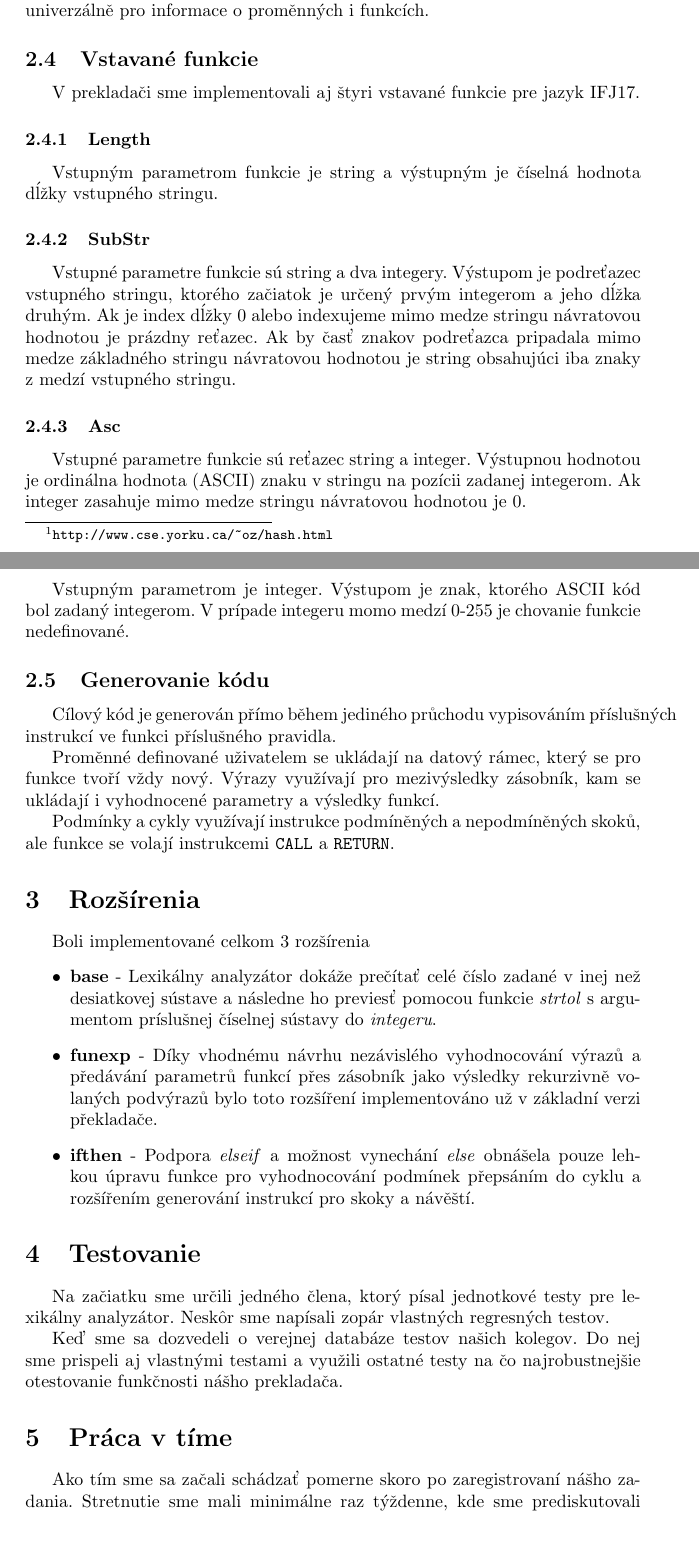
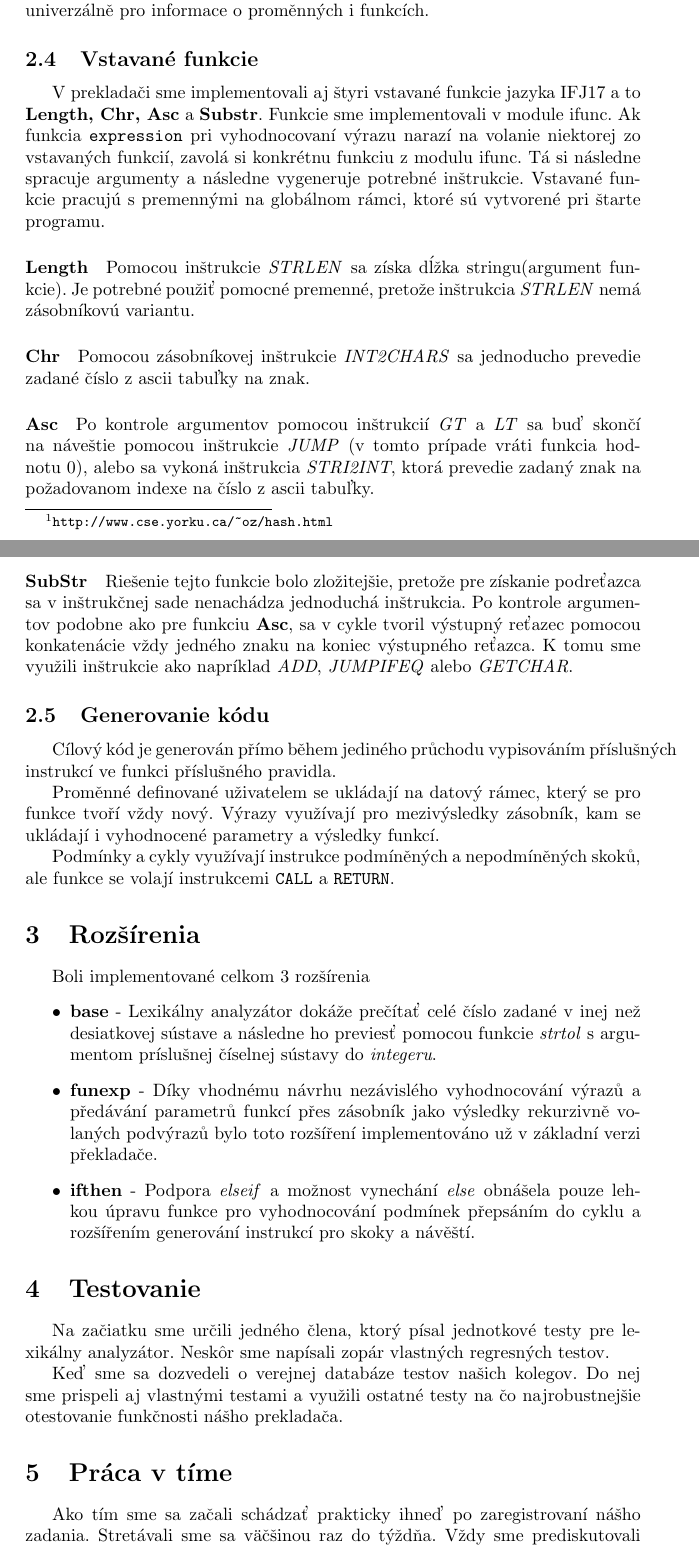
Before and after one commit to jirvoz/ifj, a LaTeX document (doc/dokumentace.tex): two parts of pages 4 and 5 of 10, joined at a grey line, cut so that both start at the same text. Compiled offline with pdfLaTeX.

Commit message:
Change ifunc description and some additional correctures

```diff
--- a/doc/dokumentace.tex
+++ b/doc/dokumentace.tex
@@ -89,26 +89,28 @@
             Informace o symbolu jsou poté ukládány ve struktuře, která byla navržená univerzálně pro informace o proměnných i funkcích.
 
         \subsection{Vstavané funkcie}
-            V prekladači sme implementovali aj štyri vstavané funkcie pre jazyk IFJ17.
+            V prekladači sme implementovali aj štyri vstavané funkcie jazyka IFJ17 a to \textbf{Length, Chr, Asc} a \textbf{Substr}.
+            Funkcie sme implementovali v module ifunc. Ak funkcia \texttt{expression} pri vyhodnocovaní výrazu narazí na volanie
+            niektorej zo vstavaných funkcií, zavolá si konkrétnu funkciu z modulu ifunc. Tá si následne spracuje argumenty a následne
+            vygeneruje potrebné inštrukcie. Vstavané funkcie pracujú s premennými na globálnom rámci, ktoré sú vytvorené pri štarte programu.
 
-            \subsubsection{Length}
-            Vstupným parametrom funkcie je string a výstupným je číselná hodnota dĺžky vstupného stringu.
+            \paragraph{Length}
+            Pomocou inštrukcie \emph{STRLEN} sa získa dĺžka stringu(argument funkcie). Je potrebné použiť pomocné premenné, pretože
+            inštrukcia \emph{STRLEN} nemá zásobníkovú variantu.
 
-            \subsubsection{SubStr}
-            Vstupné parametre funkcie sú string  a dva integery. Výstupom je podreťazec vstupného
-            stringu, ktorého začiatok je určený prvým integerom a jeho dĺžka druhým. Ak je index dĺžky
-            0 alebo indexujeme mimo medze stringu návratovou hodnotou je prázdny reťazec. Ak by časť
-            znakov podreťazca pripadala mimo medze základného stringu návratovou hodnotou je string
-            obsahujúci iba znaky z~medzí vstupného stringu.
+            \paragraph{Chr}
+            Pomocou zásobníkovej inštrukcie \emph{INT2CHARS} sa jednoducho prevedie zadané číslo z ascii tabuľky na znak.
 
-            \subsubsection{Asc}
-            Vstupné parametre funkcie sú reťazec string a integer. Výstupnou hodnotou je ordinálna
-            hodnota (ASCII) znaku v~stringu na pozícii zadanej integerom. Ak integer zasahuje mimo
-            medze stringu návratovou hodnotou je 0.
+            \paragraph{Asc}
+            Po kontrole argumentov pomocou inštrukcií \emph{GT} a \emph{LT} sa buď skončí na náveštie pomocou inštrukcie
+            \emph{JUMP} (v tomto prípade vráti funkcia hodnotu 0), alebo sa vykoná inštrukcia \emph{STRI2INT},
+            ktorá prevedie zadaný znak na požadovanom indexe na číslo z ascii tabuľky.
 
-            \subsubsection{Chr}
-            Vstupným parametrom je integer. Výstupom je znak, ktorého ASCII kód bol zadaný integerom.
-            V~prípade integeru momo medzí 0-255 je chovanie funkcie nedefinované.
+            \paragraph{SubStr}
+            Riešenie tejto funkcie bolo zložitejšie, pretože pre získanie podreťazca sa v inštrukčnej sade nenachádza jednoduchá
+            inštrukcia. Po kontrole argumentov podobne ako pre funkciu \textbf{Asc}, sa v cykle tvoril výstupný reťazec
+            pomocou konkatenácie vždy jedného znaku na koniec výstupného reťazca. K tomu sme využili inštrukcie ako napríklad
+            \emph{ADD}, \emph{JUMPIFEQ} alebo \emph{GETCHAR}.
 
         \subsection{Generovanie kódu}
             Cílový kód je generován přímo během jediného průchodu vypisováním příslušných instrukcí ve funkci
@@ -142,7 +144,5 @@
     Keď sme sa dozvedeli o~verejnej databáze testov našich kolegov. Do nej sme prispeli aj vlastnými testami a využili ostatné testy na čo najrobustnejšie otestovanie funkčnosti nášho prekladača.
 
     \section{Práca v~tíme}
-    Ako tím sme sa začali schádzať pomerne skoro po zaregistrovaní nášho zadania. Stretnutie sme mali
-    minimálne raz týždenne, kde sme prediskutovali aktuálny stav práve implementovaných častí
-    a ďalší postup či korekciu v~zdrojovom kóde. Prácu sme sa snažili rozdeľovať rovnomerne medzi
-    všetkých členov tímu čo sa nie vždy darilo. Po pridelení úlohy sme stanovili deadline, aby sme
+    Ako tím sme sa začali schádzať prakticky ihneď po zaregistrovaní nášho zadania. Stretávali sme sa
+    väčšinou raz do týždňa. Vždy sme prediskutovali aktuálny stav práve implementovaných častí
```
Also changed, not shown: doc/dokumentace.tex (28 more changed lines). Lines whose indentation alone changed are shown as unchanged.
